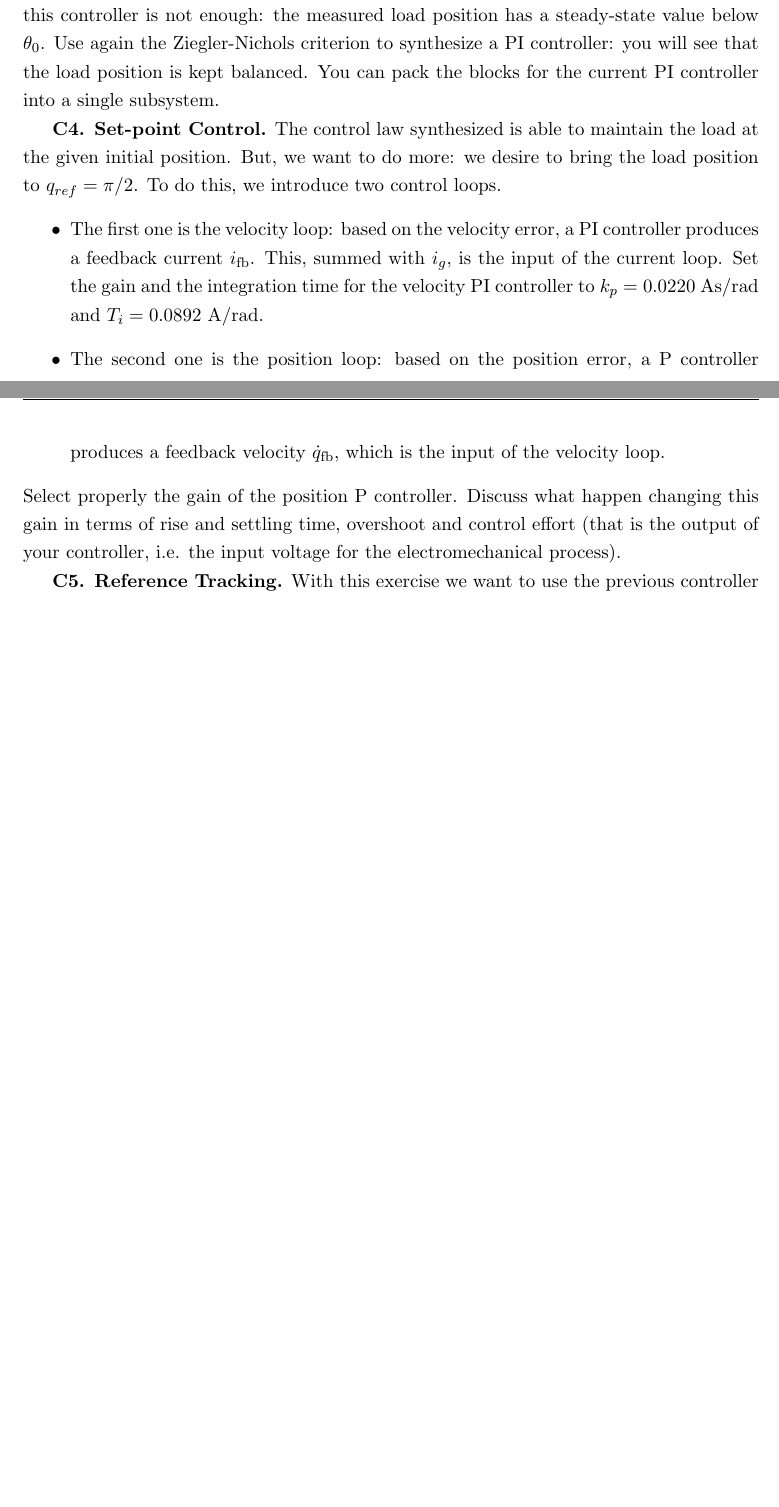
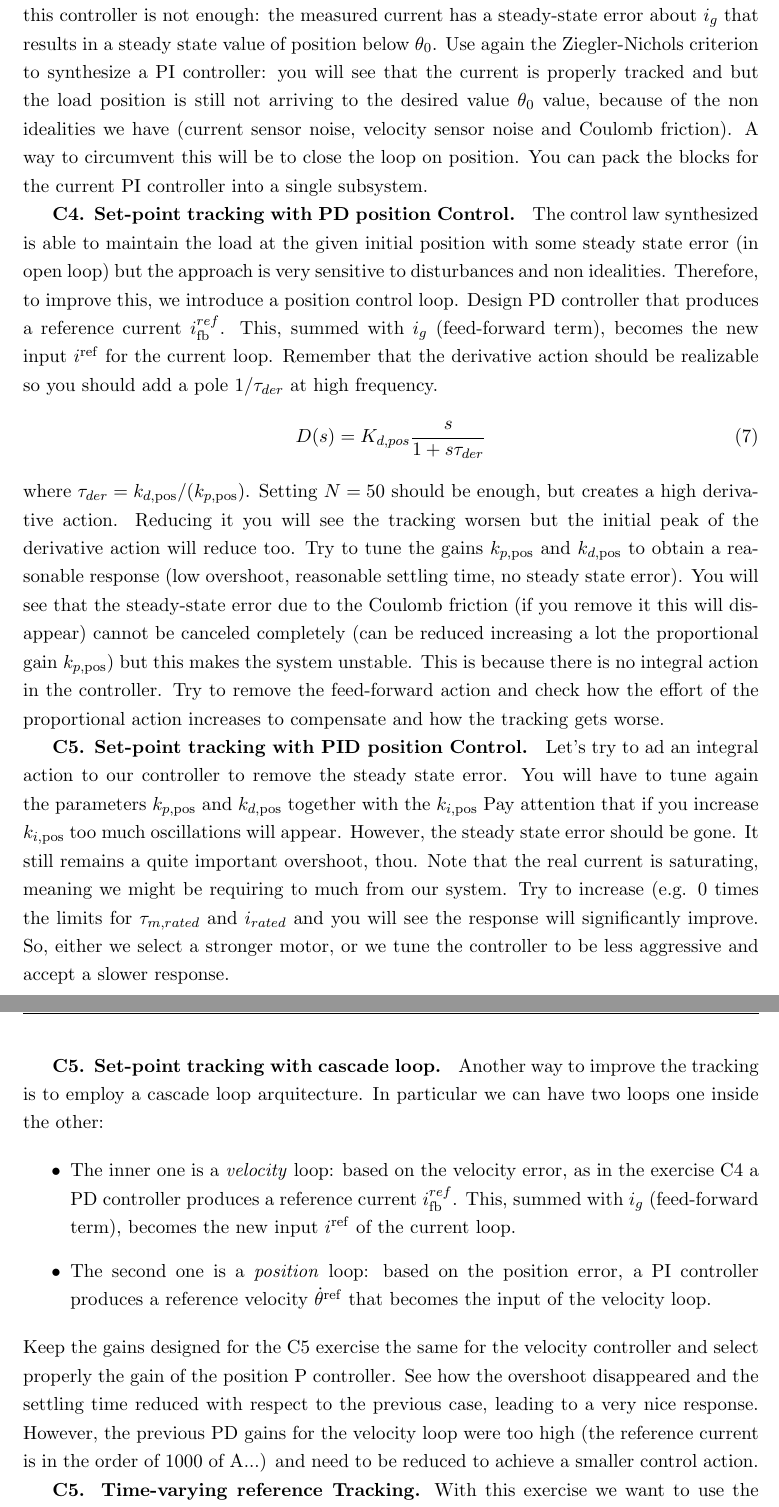
Before and after one commit to mfocchi/matlab_robotics_lab, a LaTeX document (main.tex): two parts of pages 5 and 6 of 6 before the commit and two parts of pages 6 and 7 of 8 after it, joined at a grey line, cut so that both start at the same text, the shorter picture padded with empty space. Compiled offline with pdfLaTeX.

Commit message:
finished writing text
added final controllers
added efficiency computation
added drop voltage rI plots

```diff
--- a/main.tex
+++ b/main.tex
@@ -91,7 +91,7 @@
 \usepackage{xcolor}
 
 \title{PID LAB: Modelling and Simulation of a Single Axis Joint Control System }
-\author{}
+\author{Michele Focchi, Francesco Roscia and Octavio Villarreal}
 \date{}
 
 \begin{document}
@@ -318,8 +344,65 @@ measured current to identify $K$, $\tau$ and $\theta$
-Nevertheless, this controller is not enough: the measured load position has a steady-state value below $\theta_0$.
+(hint: use the true value for the back emf cancellation). You should obtain $k_{p, \mathrm{curr}} \approx 0.33 \ \mathrm{V/A}$.
+Nevertheless, this controller is not enough: the measured current has a steady-state error about $i_g$ that results in a steady state value of position below  $\theta_0$.
 Use again the Ziegler-Nichols criterion to synthesize a PI controller:
-you will see that the load position is kept balanced.
+you will see that the current is properly tracked and but the load position is still  not arriving to the desired value $\theta_0$ value, because of the non idealities we have (current sensor noise, velocity sensor noise and Coulomb friction).
+A way to circumvent this will be to close the loop on position.
 You can pack the blocks for the current PI controller into a single subsystem.
+
+\par
+\textbf{C4. Set-point tracking with PD position Control. }
+The control law synthesized is able to maintain the
+load at the given initial position with some steady state error (in open loop)
+but the approach is very sensitive to disturbances and non idealities.
+Therefore, to improve this, we introduce a position  control loop.
+Design  PD controller that produces a reference current $i^{ref}_{\mathrm{fb}}$.
+This, summed with $i_g$ (feed-forward term), becomes the new input $i^\mathrm{ref}$ for the current loop.
+Remember that the derivative action should be realizable so you should add a pole $1/\tau_{der}$ at high frequency.
+%if you reduce N things will go worse
+\begin{equation}
+D(s)  = K_{d,pos} \frac{s}{1 + s \tau_{der}}
+\end{equation}
+where  $\tau_{der} = k_{d,\mathrm{pos}}/(k_{p, \mathrm{pos}})$. Setting $N = 50$ should be enough,
+but creates a high derivative action. Reducing it you will
+see the tracking worsen but the initial peak of the derivative action will reduce too.
+Try to tune the gains $k_{p, \mathrm{pos}}$ and $k_{d, \mathrm{pos}}$  to obtain a reasonable response (low overshoot, reasonable settling time, no steady state error).
+You will see that the steady-state error due to the
+Coulomb friction (if you remove it this will disappear) cannot be canceled completely (can be reduced increasing a lot the proportional
+gain $k_{p, \mathrm{pos}}$) but this makes the system unstable.
+This is because there is no integral action in the controller.
+Try to remove the feed-forward action and check how the effort of the proportional action increases to compensate
+and how the tracking gets worse.
+
+
+
+\textbf{C5. Set-point tracking with PID position Control. }
+Let's try to ad an integral action to our controller to remove the steady state error.
+You will have to tune again the parameters $k_{p, \mathrm{pos}}$ and $k_{d, \mathrm{pos}}$ together with the $k_{i, \mathrm{pos}}$
+Pay attention that if you increase  $k_{i, \mathrm{pos}}$ too much oscillations will appear.
+However, the steady state error should be gone. It still remains a quite important overshoot, thou.
+Note that the real current is saturating, meaning we might be requiring to much from our system.
+Try to increase (e.g. 0 times the limits for $\tau_{m,rated}$ and $i_{rated}$
+and you will see the response will significantly  improve. So, either we select a stronger motor, or we
+tune the controller to be less aggressive and accept a slower response.
+
+
+\textbf{C5. Set-point tracking with cascade loop. }
+Another way to improve the tracking is to employ a cascade loop arquitecture.
+In particular we can have two loops one inside the other:
+
+\begin{itemize}
+    \item The inner one is a \textit{velocity} loop: based on the velocity error, as in the exercise C4
+    a PD controller produces a reference current $i^{ref}_{\mathrm{fb}}$. This, summed with $i_g$ (feed-forward term), becomes the new input $i^\mathrm{ref}$ of the current loop.
+    \item The second one is a \textit{position} loop: based on the position error, a PI controller produces a reference velocity $\dot{\theta}^\mathrm{ref}$ that becomes the input of the velocity loop.
+\end{itemize}
+%
+Keep the gains designed for the C5 exercise the same for the velocity controller and
+select properly the gain of the position P controller.
+See how the overshoot disappeared and the settling time reduced
+with respect to the previous case, leading to a very nice response.
+However, the previous PD gains for the velocity loop were too high (the reference current is in the order of 1000 of A...)
+and need to be reduced to achieve a smaller control action.
 
 
 \par
-\textbf{C4. Set-point Control.} The control law synthesized is able to maintain the load at the given initial position. But, we want to do more: we desire to bring the load position to $q_{ref} = \pi/2$. To do this, we introduce two control loops.
+\textbf{C5. Time-varying reference Tracking.}
+With this exercise we want to use the previous controller
@@ -326,3 +414,2 @@ You can pack the blocks for the current PI controller into a single subsystem.
 \begin{itemize}
-    \item The first one is the velocity loop: based on the velocity error, a PI controller produces a feedback current $i_{\mathrm{fb}}$. This, summed with $i_g$, is the input of the current loop. Set the gain and the integration time for the velocity PI controller to $k_p = 0.0220 \ \mathrm{As/rad}$ and $T_i = 0.0892\ \mathrm{A/rad}$.
-    \item The second one is the position loop: based on the position error, a P controller produces a feedback velocity $\dot{q}_{\mathrm{fb}}$, which is the input of the velocity loop.
+    \item for $0\leq t < 1 \ \mathrm{s}$, $\dot{\theta}^\mathrm{ref}$ has slope of $1 \ \mathrm{rad/s^2}$ (\textit{bang});
@@ -329,4 +419 @@ You can pack the blocks for the current PI controller into a single subsystem.
 \end{itemize}
-Select properly the gain of the position P controller. Discuss what happen changing this gain in terms of rise and settling time, overshoot and control effort (that is the output of your controller, i.e. the input voltage for the electromechanical process).
-\par
-\textbf{C5. Reference Tracking.} With this exercise we want to use the previous controller to track a reference. In particular, the reference load velocity $\dot{q}_\mathrm{ref}(t)$ has a bang-cost-bang profile:
@@ -333,2 +435 @@ Select properly the gain of the position P controller. Discuss what happen chang
 \begin{itemize}
-    \item for $0\leq t < 5 \ \mathrm{s}$, $\dot{q}_\mathrm{ref}$ has slope of $1 \ \mathrm{rad/s^2}$ (\textit{bang});
@@ -348,3 +444,0 @@ Sum $\dot{q}_{\mathrm{ffw}}$ with $\dot{q}_{\mathrm{fb}}$ and $i_{\mathrm{ffw}}$
-\textbf{C3. Power and Efficiency.}
-Plot tracking of anguar position and velocity and also the motor voltage, and the drop on the resustance (i*R) and the back emf,  showing that most of the voltage goes into backemf, and not to current. Why? plot also the motor torque. Why is is small?
-Remember that if we neglect the electrical dynamics we have:
```
Also changed, not shown: main.tex (103 more changed lines), 8 other files.
